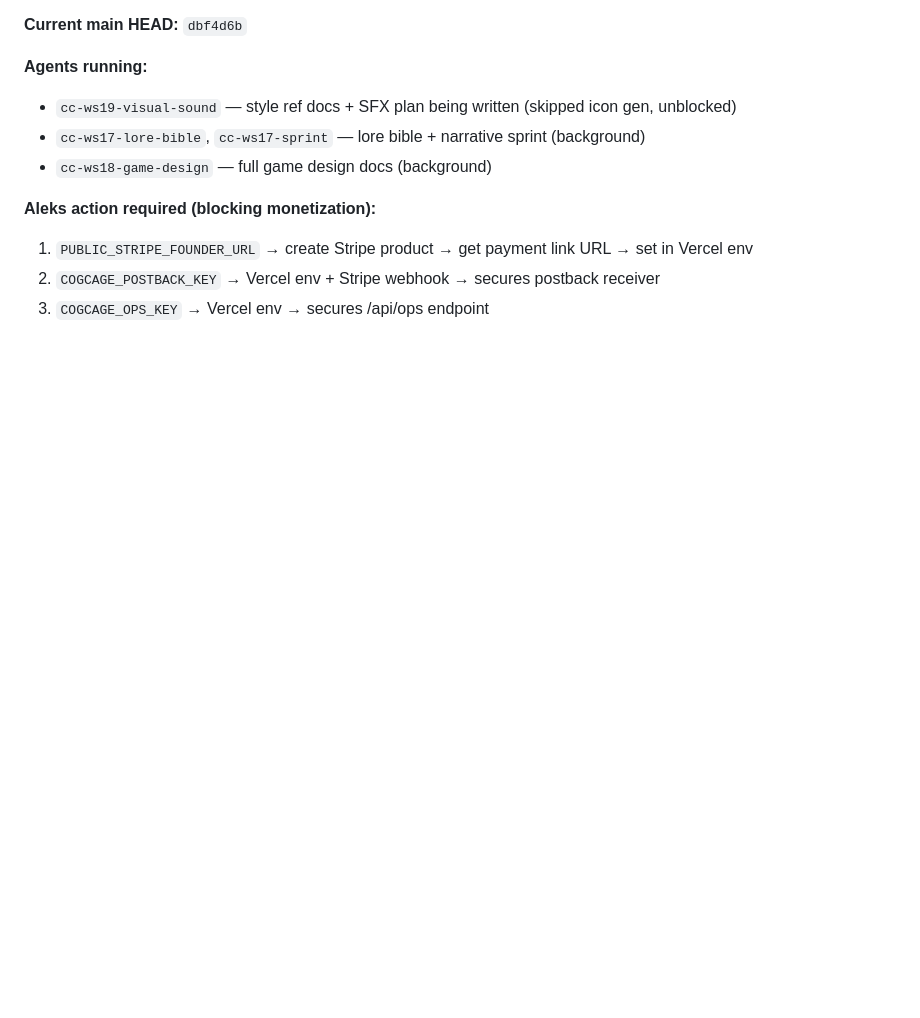
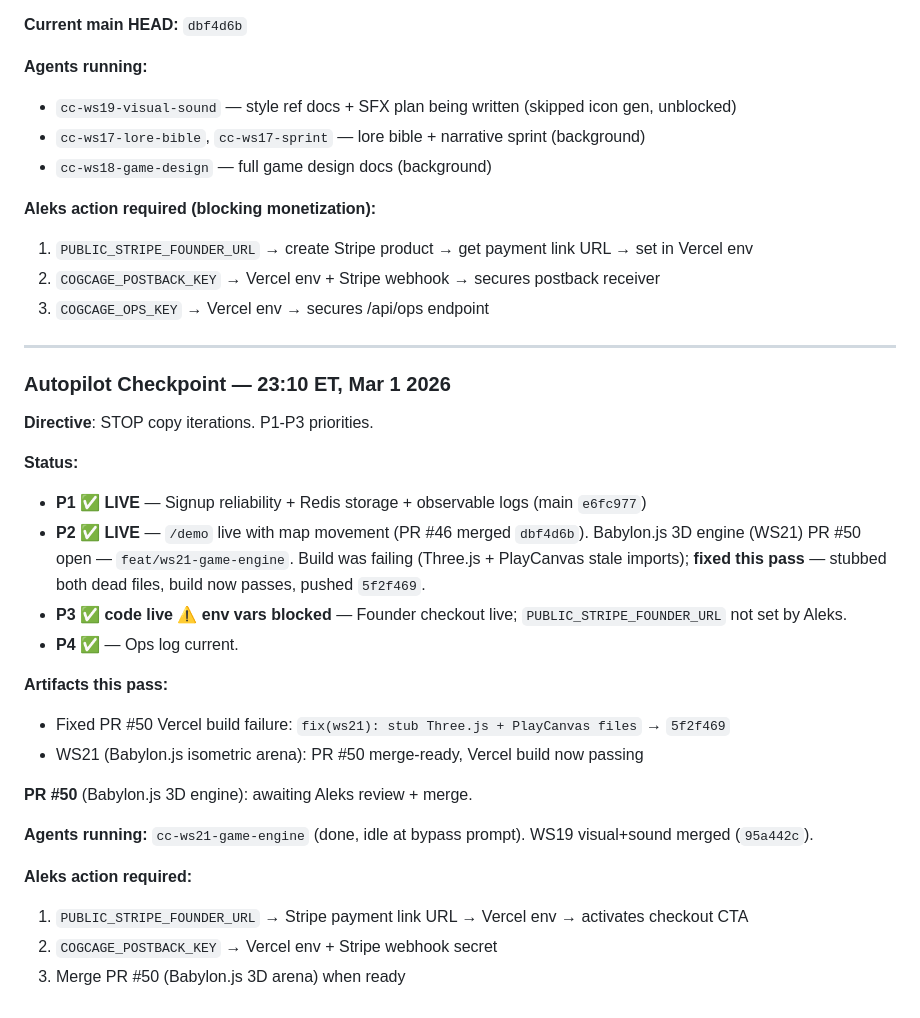
Before and after one commit to Aleksion/cogcage, a Markdown page: docs/ops-log.md, the part around the change. GitHub-like rendering; blank space fills up the shorter version.

Commit message:
chore(ops): autopilot checkpoint 23:10 ET — WS21 build fixed, PR #50 merge-ready

```diff
--- a/docs/ops-log.md
+++ b/docs/ops-log.md
@@ -529,3 +529,30 @@ bun run build (web/)
 1. `PUBLIC_STRIPE_FOUNDER_URL` → create Stripe product → get payment link URL → set in Vercel env
 2. `COGCAGE_POSTBACK_KEY` → Vercel env + Stripe webhook → secures postback receiver
 3. `COGCAGE_OPS_KEY` → Vercel env → secures /api/ops endpoint
+
+
+---
+
+### Autopilot Checkpoint — 23:10 ET, Mar 1 2026
+
+**Directive**: STOP copy iterations. P1-P3 priorities.
+
+**Status:**
+
+- **P1 ✅ LIVE** — Signup reliability + Redis storage + observable logs (main `e6fc977`)
+- **P2 ✅ LIVE** — `/demo` live with map movement (PR #46 merged `dbf4d6b`). Babylon.js 3D engine (WS21) PR #50 open — `feat/ws21-game-engine`. Build was failing (Three.js + PlayCanvas stale imports); **fixed this pass** — stubbed both dead files, build now passes, pushed `5f2f469`.
+- **P3 ✅ code live ⚠️ env vars blocked** — Founder checkout live; `PUBLIC_STRIPE_FOUNDER_URL` not set by Aleks.
+- **P4 ✅** — Ops log current.
+
+**Artifacts this pass:**
+- Fixed PR #50 Vercel build failure: `fix(ws21): stub Three.js + PlayCanvas files` → `5f2f469`
+- WS21 (Babylon.js isometric arena): PR #50 merge-ready, Vercel build now passing
+
+**PR #50** (Babylon.js 3D engine): awaiting Aleks review + merge.
+
+**Agents running:** `cc-ws21-game-engine` (done, idle at bypass prompt). WS19 visual+sound merged (`95a442c`).
+
+**Aleks action required:**
+1. `PUBLIC_STRIPE_FOUNDER_URL` → Stripe payment link URL → Vercel env → activates checkout CTA
+2. `COGCAGE_POSTBACK_KEY` → Vercel env + Stripe webhook secret
+3. Merge PR #50 (Babylon.js 3D arena) when ready
```
